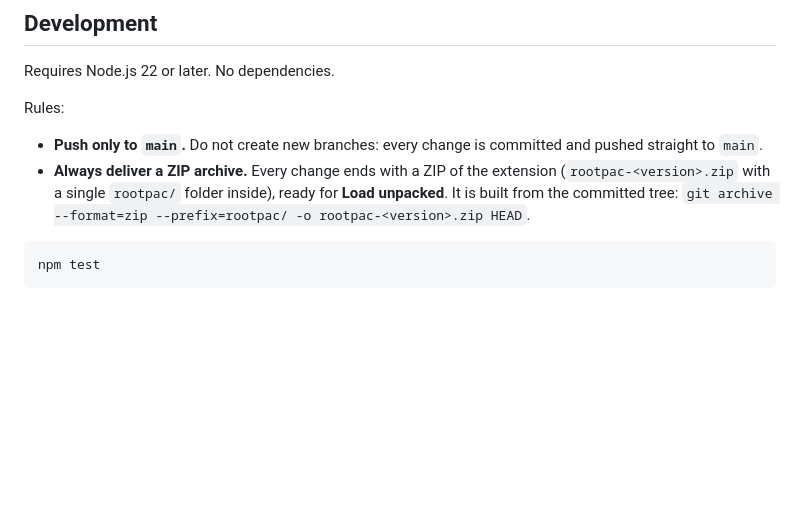
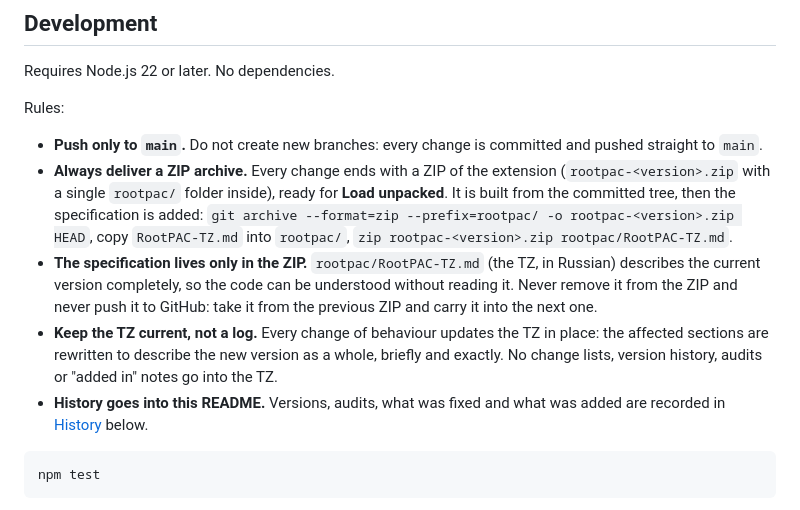
Before and after one commit to rustequal/RootPAC, a Markdown page: README.md, the part around one of its changes. Rendered like a GitHub page; blank space fills up the shorter version.

````diff
--- a/README.md
+++ b/README.md
@@ -67,7 +67,10 @@ Requires Node.js 22 or later. No dependencies.
 Rules:
 
 - **Push only to `main`.** Do not create new branches: every change is committed and pushed straight to `main`.
-- **Always deliver a ZIP archive.** Every change ends with a ZIP of the extension (`rootpac-<version>.zip` with a single `rootpac/` folder inside), ready for **Load unpacked**. It is built from the committed tree: `git archive --format=zip --prefix=rootpac/ -o rootpac-<version>.zip HEAD`.
+- **Always deliver a ZIP archive.** Every change ends with a ZIP of the extension (`rootpac-<version>.zip` with a single `rootpac/` folder inside), ready for **Load unpacked**. It is built from the committed tree, then the specification is added: `git archive --format=zip --prefix=rootpac/ -o rootpac-<version>.zip HEAD`, copy `RootPAC-TZ.md` into `rootpac/`, `zip rootpac-<version>.zip rootpac/RootPAC-TZ.md`.
+- **The specification lives only in the ZIP.** `rootpac/RootPAC-TZ.md` (the TZ, in Russian) describes the current version completely, so the code can be understood without reading it. Never remove it from the ZIP and never push it to GitHub: take it from the previous ZIP and carry it into the next one.
+- **Keep the TZ current, not a log.** Every change of behaviour updates the TZ in place: the affected sections are rewritten to describe the new version as a whole, briefly and exactly. No change lists, version history, audits or "added in" notes go into the TZ.
+- **History goes into this README.** Versions, audits, what was fixed and what was added are recorded in [History](#history) below.
 
 ```sh
 npm test
````
Also changed, not shown: other parts of README.md (+25 -0 lines).
